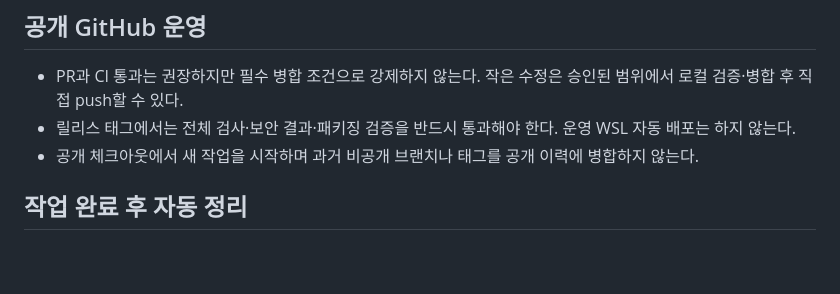
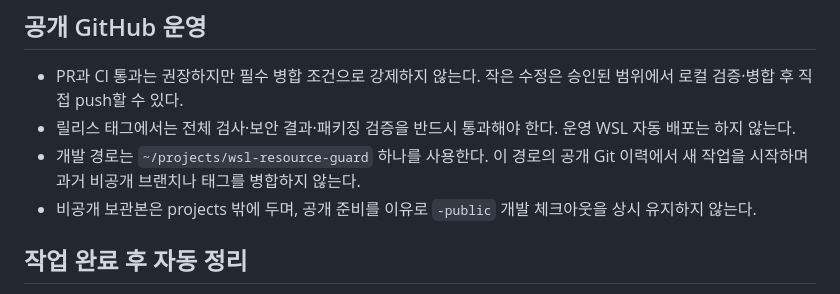
Before and after one commit to jihoon22-lee/wsl-resource-guard, a Markdown page: AGENTS.md, the part around the change. GitHub-like rendering; blank space fills up the shorter version.

Commit message:
docs: Keep development in the canonical project directory

```diff
--- a/AGENTS.md
+++ b/AGENTS.md
@@ -20,7 +20,8 @@
 
 - PR과 CI 통과는 권장하지만 필수 병합 조건으로 강제하지 않는다. 작은 수정은 승인된 범위에서 로컬 검증·병합 후 직접 push할 수 있다.
 - 릴리스 태그에서는 전체 검사·보안 결과·패키징 검증을 반드시 통과해야 한다. 운영 WSL 자동 배포는 하지 않는다.
-- 공개 체크아웃에서 새 작업을 시작하며 과거 비공개 브랜치나 태그를 공개 이력에 병합하지 않는다.
+- 개발 경로는 `~/projects/wsl-resource-guard` 하나를 사용한다. 이 경로의 공개 Git 이력에서 새 작업을 시작하며 과거 비공개 브랜치나 태그를 병합하지 않는다.
+- 비공개 보관본은 projects 밖에 두며, 공개 준비를 이유로 `-public` 개발 체크아웃을 상시 유지하지 않는다.
 
 ## 작업 완료 후 자동 정리
 
```
Also changed, not shown: workthrough/2026-10-08-project-path.md (added, +22 -0 lines).
